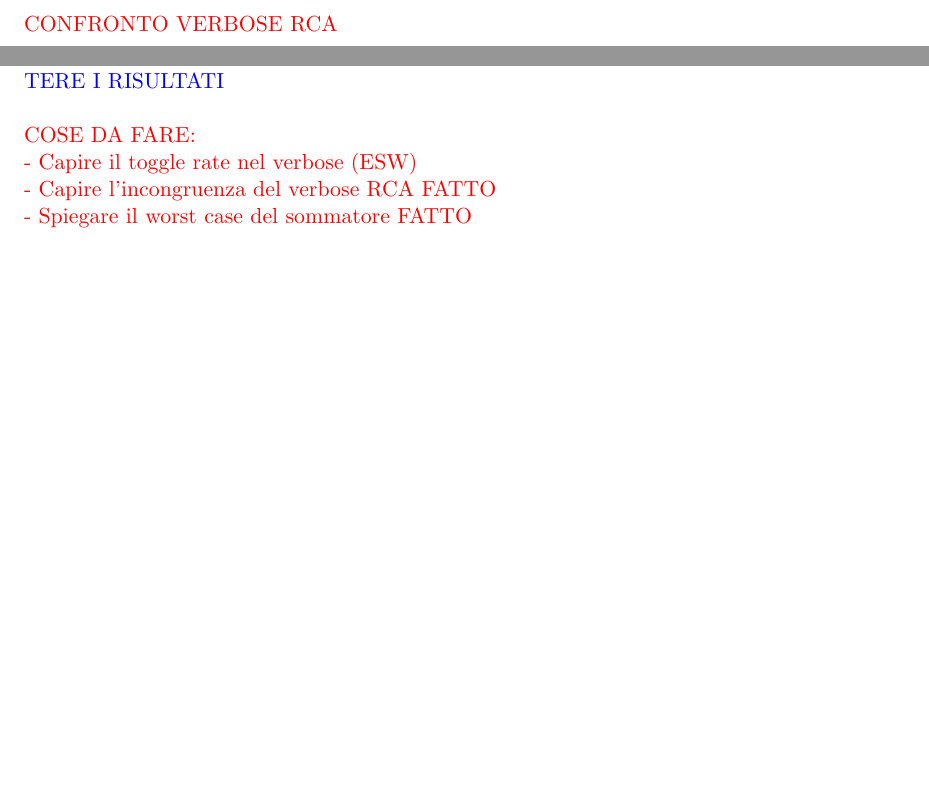
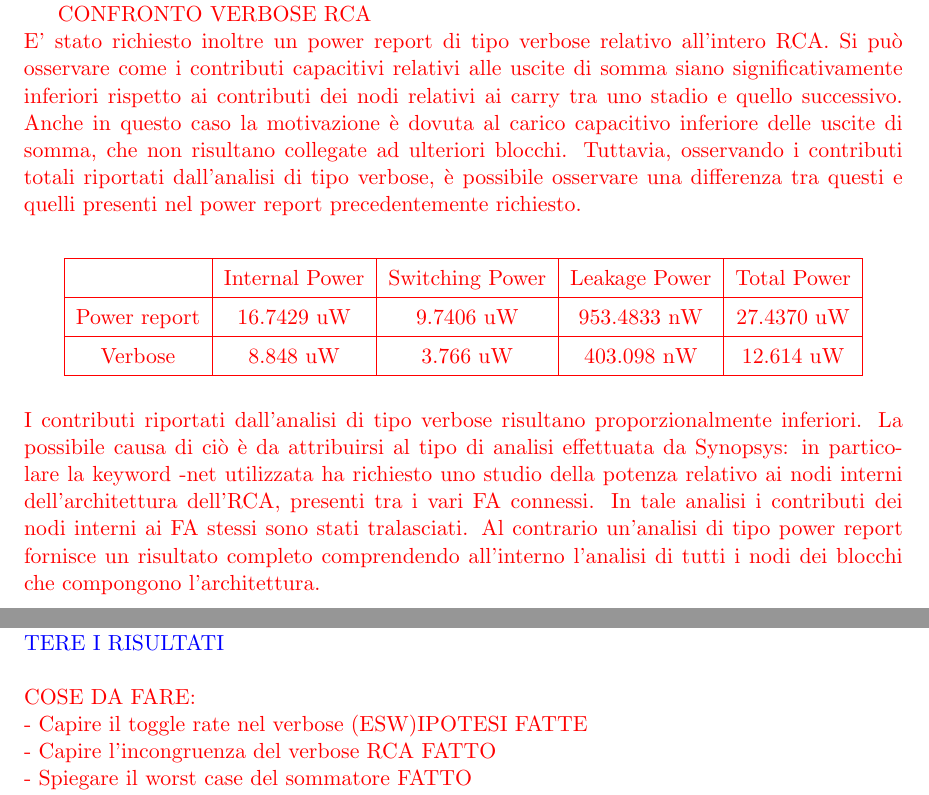
Before and after one commit to fedemic/sistemi-low-power, a LaTeX book (Report/report_low_power.tex): two parts of pages 13 and 20 of 21 before the commit and two parts of pages 14 and 21 of 22 after it, joined at a grey line, cut so that both start at the same text, the shorter picture padded with empty space. Compiled offline with pdfLaTeX; a LaTeX package or settings file that is missing is left out.

Commit message:
Update report

```diff
--- a/Report/report_low_power.tex
+++ b/Report/report_low_power.tex
@@ -492,6 +491,29 @@ considerazione la possibile correlazione, spaziale e temporale, tra i differenti
 \textcolor{red}{CONFRONTO VERBOSE RCA
-\\}
-\\\\
+\\
+E' stato richiesto inoltre un power report di tipo verbose relativo all'intero RCA. Si può osservare come i contributi capacitivi relativi
+alle uscite di somma siano significativamente inferiori rispetto ai contributi dei nodi relativi ai carry tra uno stadio e quello successivo.
+Anche in questo caso la motivazione è dovuta al carico capacitivo inferiore delle uscite di somma, che non risultano collegate ad ulteriori
+blocchi. Tuttavia, osservando i contributi totali riportati dall'analisi di tipo verbose, è possibile osservare una differenza tra questi e
+quelli presenti nel power report precedentemente richiesto.
+\\
+\begin{center}
+	\begin{tabular}{|c|c|c|c|c|}
+	\hline
+	& Internal Power & Switching Power & Leakage Power & Total Power \\
+	\hline
+	Power report & 16.7429 uW & 9.7406 uW & 953.4833 nW & 27.4370 uW \\
+	\hline
+	Verbose & 8.848 uW & 3.766 uW & 403.098 nW & 12.614 uW \\
+	\hline
+	\end{tabular}
+\end{center}
+\vspace{0.3cm}
+I contributi riportati dall'analisi di tipo verbose risultano proporzionalmente inferiori. La possibile causa di ciò è da attribuirsi al tipo
+di analisi effettuata da Synopsys: in particolare la keyword -net utilizzata ha richiesto uno studio della potenza relativo ai nodi interni
+dell'architettura dell'RCA, presenti tra i vari FA connessi. In tale analisi i contributi dei nodi interni ai FA stessi sono stati
+tralasciati. Al contrario un'analisi di tipo power report fornisce un risultato completo comprendendo all'interno l'analisi di tutti i nodi dei
+blocchi che compongono l'architettura.
+}
 \newpage
 \section{MUX: generazione e propagazione di glitch}
 L'obiettivo di questo esercizio è lo studio delle conseguenze
@@ -753,7 +775,7 @@ del carry attraverso tutti gli stadi, le uscite SUM non presenterebbero più un
 FORSE CI STAREBBE VERIFICARE CON UNA SIMULAZIONE E NEL CASO METTERE I RISULTATI}
 \\\\
 \textcolor{red}{COSE DA FARE: \\
-                 - Capire il toggle rate nel verbose (ESW)  \\
+                 - Capire il toggle rate nel verbose (ESW)IPOTESI FATTE  \\
                  - Capire l'incongruenza del verbose RCA FATTO \\
                  - Spiegare il worst case del sommatore FATTO \\
                  - Fare mappa di Karnaugh FATTO \\
```
Also changed, not shown: Report/report_low_power.pdf, Report/report_low_power.tex (3 more changed lines), 4 other files.
